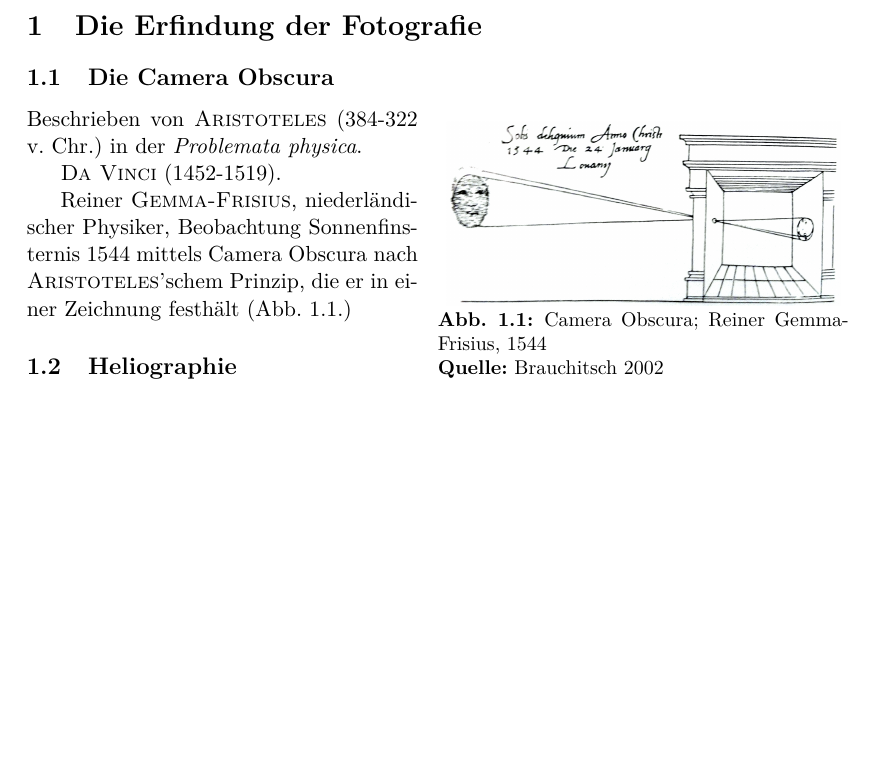
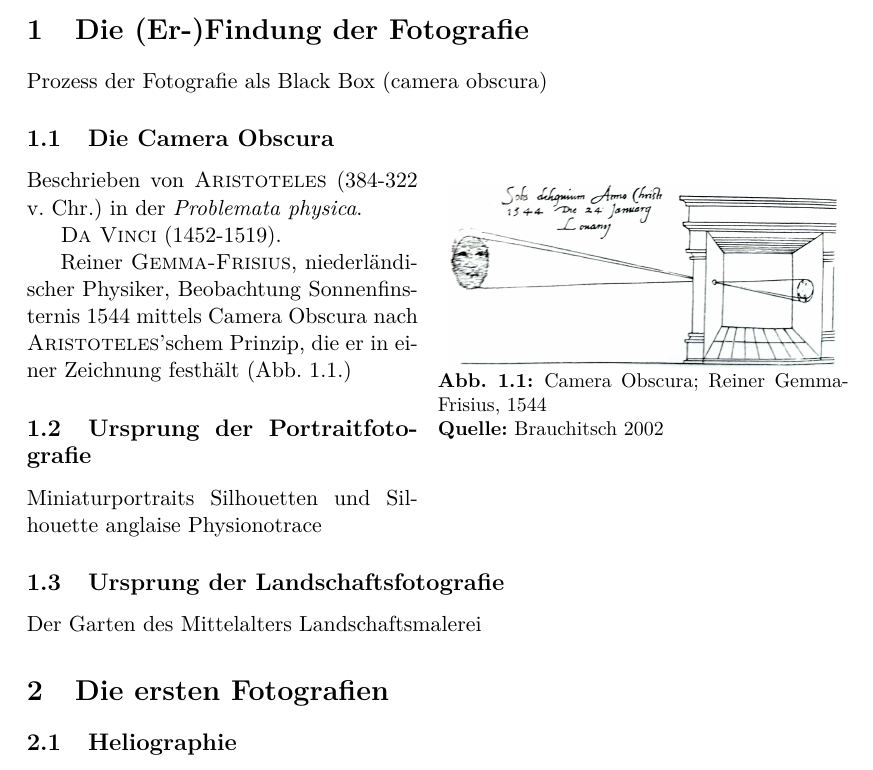
Before and after one commit to sunsided/sozio-psl, a LaTeX paper (main.tex): part of page 2 of 10, cut so that both start at the same text, the shorter picture padded with empty space. Compiled offline with pdfLaTeX.

Commit message:
Umstrukturiert

```diff
--- a/main.tex
+++ b/main.tex
@@ -67,7 +67,9 @@
 \tableofcontents
 \clearpage
 
-\section{Die Erfindung der Fotografie}
+\section{Die (Er-)Findung der Fotografie}
+
+Prozess der Fotografie als Black Box (camera obscura)
 
 \subsection{Die Camera Obscura}
 
@@ -88,7 +90,18 @@ Beschrieben von \name{Aristoteles} (384-322 v. Chr.) in der \textit{Problemata p
 
 Reiner \name{Gemma-Frisius}, niederländischer Physiker, Beobachtung Sonnenfinsternis 1544 mittels Camera Obscura nach \name{Aristoteles}'schem Prinzip, die er in einer Zeichnung festhält (\cref{fig:camob1544}.)
 
+\subsection{Ursprung der Portraitfotografie}
 
+Miniaturportraits
+Silhouetten und Silhouette anglaise
+Physionotrace
+
+\subsection{Ursprung der Landschaftsfotografie}
+
+Der Garten des Mittelalters
+Landschaftsmalerei
+
+\section{Die ersten Fotografien}
 
 \subsection{Heliographie}
 
```
